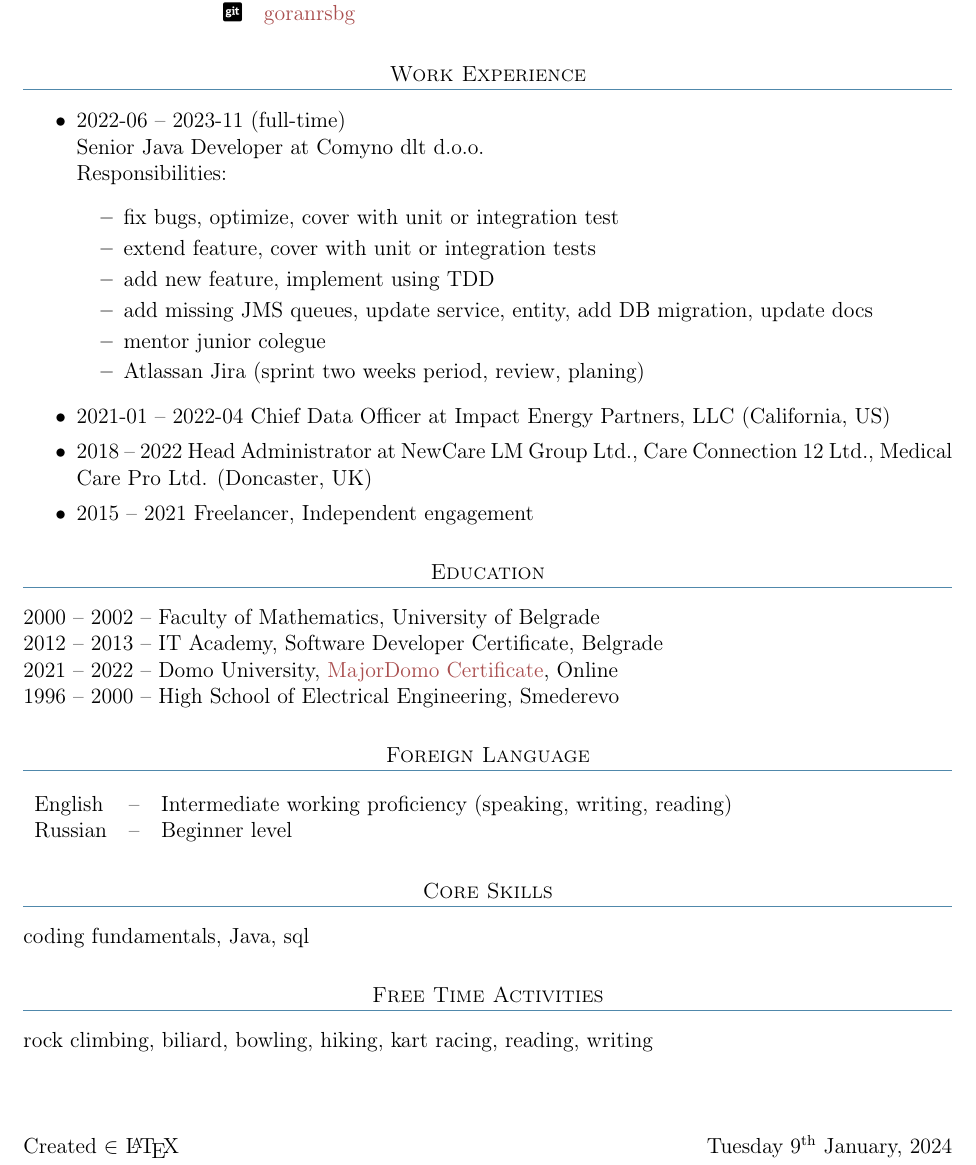
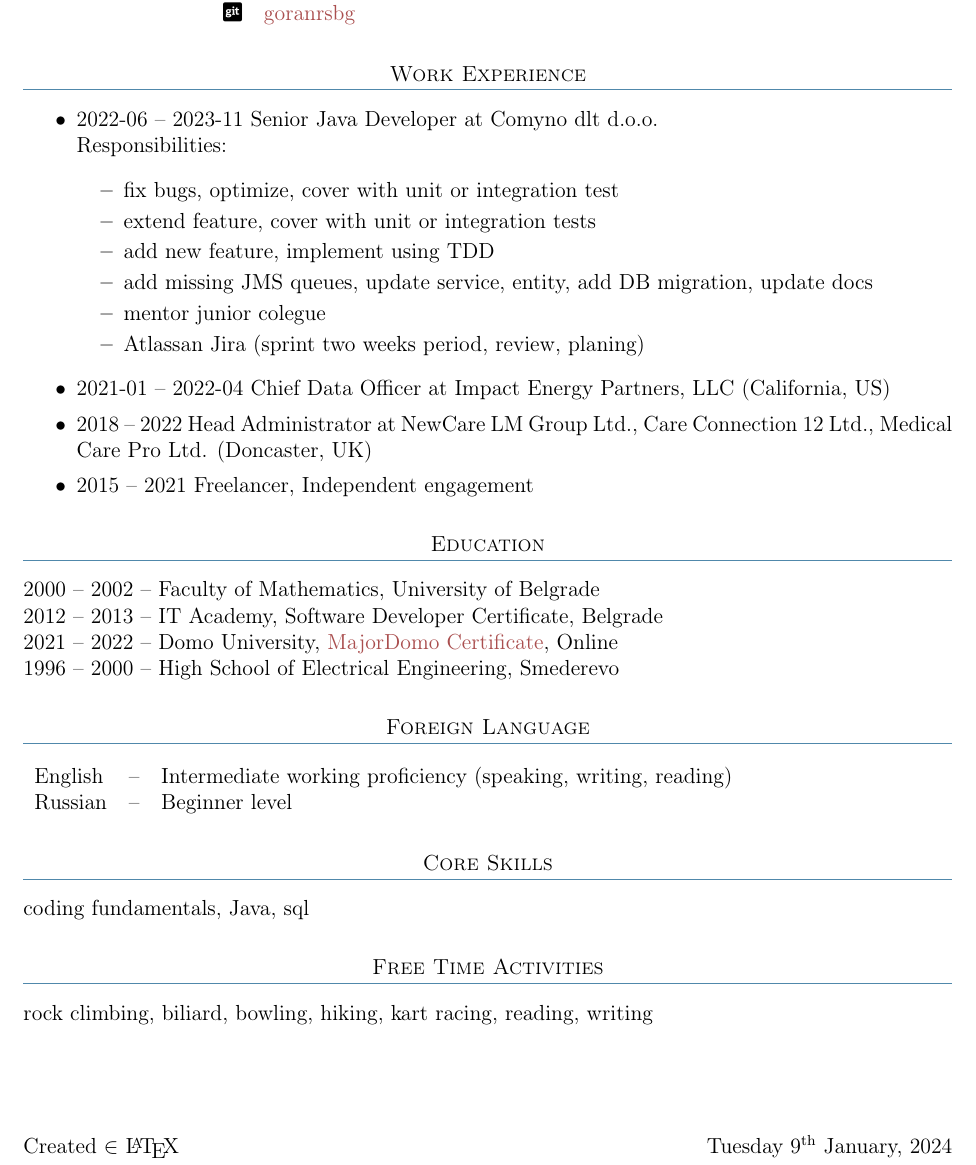
Before and after one commit to goranrsbg/cv, a LaTeX CV (cv.tex): part of page 1 of 2, cut so that both start at the same text. Compiled offline with pdfLaTeX.

Commit message:
small fix

```diff
--- a/cv.tex
+++ b/cv.tex
@@ -74,8 +74,7 @@
 
 \begin{itemize}
     \setlength\itemsep{0em}
-    \item 2022-06 -- 2023-11 (full-time) \\
-          Senior Java Developer at Comyno dlt d.o.o. \\
+    \item 2022-06 -- 2023-11 Senior Java Developer at Comyno dlt d.o.o. \\
           Responsibilities:
           \begin{itemize}
             \setlength\itemsep{0em}
```
